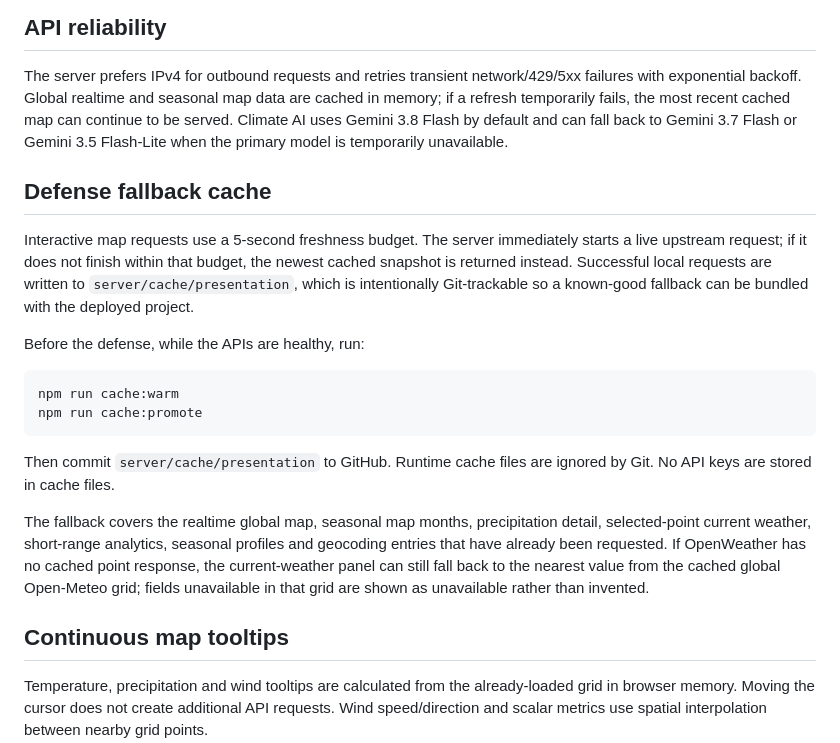
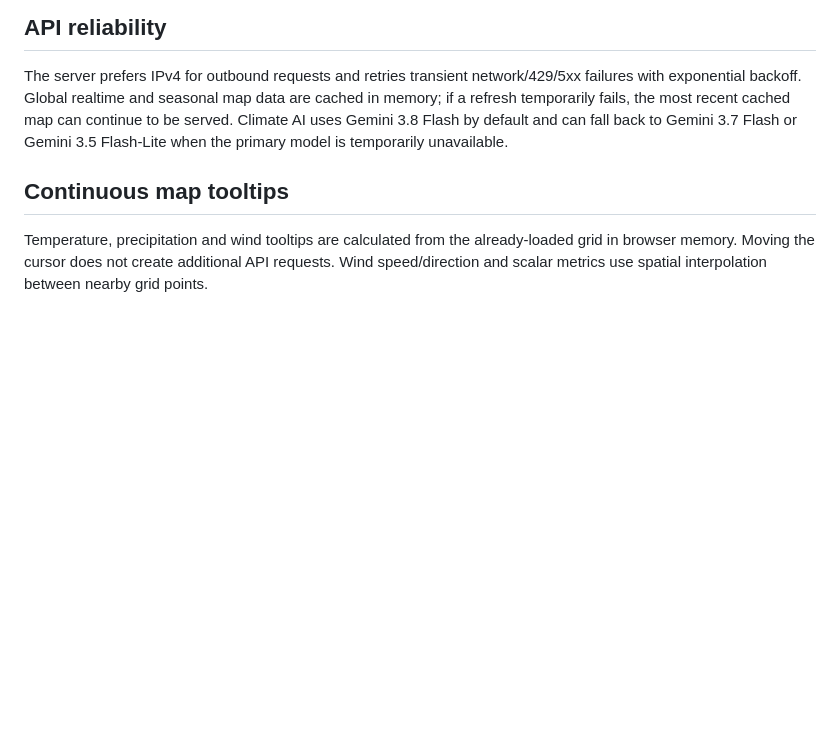
Before and after one commit to tsKirinQilin/Climate-visualization-D3.js, a Markdown page: README.md, the part around the change. GitHub-like rendering; blank space fills up the shorter version.

Commit message:
Remove defense fallback cache details from README
README updated

````diff
--- a/README.md
+++ b/README.md
@@ -183,21 +183,6 @@ The interface uses D3 not only for drawing charts, but also for data-driven tran
 
 The server prefers IPv4 for outbound requests and retries transient network/429/5xx failures with exponential backoff. Global realtime and seasonal map data are cached in memory; if a refresh temporarily fails, the most recent cached map can continue to be served. Climate AI uses Gemini 3.8 Flash by default and can fall back to Gemini 3.7 Flash or Gemini 3.5 Flash-Lite when the primary model is temporarily unavailable.
 
-## Defense fallback cache
-
-Interactive map requests use a 5-second freshness budget. The server immediately starts a live upstream request; if it does not finish within that budget, the newest cached snapshot is returned instead. Successful local requests are written to `server/cache/presentation`, which is intentionally Git-trackable so a known-good fallback can be bundled with the deployed project.
-
-Before the defense, while the APIs are healthy, run:
-
-```bash
-npm run cache:warm
-npm run cache:promote
-```
-
-Then commit `server/cache/presentation` to GitHub. Runtime cache files are ignored by Git. No API keys are stored in cache files.
-
-The fallback covers the realtime global map, seasonal map months, precipitation detail, selected-point current weather, short-range analytics, seasonal profiles and geocoding entries that have already been requested. If OpenWeather has no cached point response, the current-weather panel can still fall back to the nearest value from the cached global Open-Meteo grid; fields unavailable in that grid are shown as unavailable rather than invented.
-
 ## Continuous map tooltips
 
 Temperature, precipitation and wind tooltips are calculated from the already-loaded grid in browser memory. Moving the cursor does not create additional API requests. Wind speed/direction and scalar metrics use spatial interpolation between nearby grid points.
````
